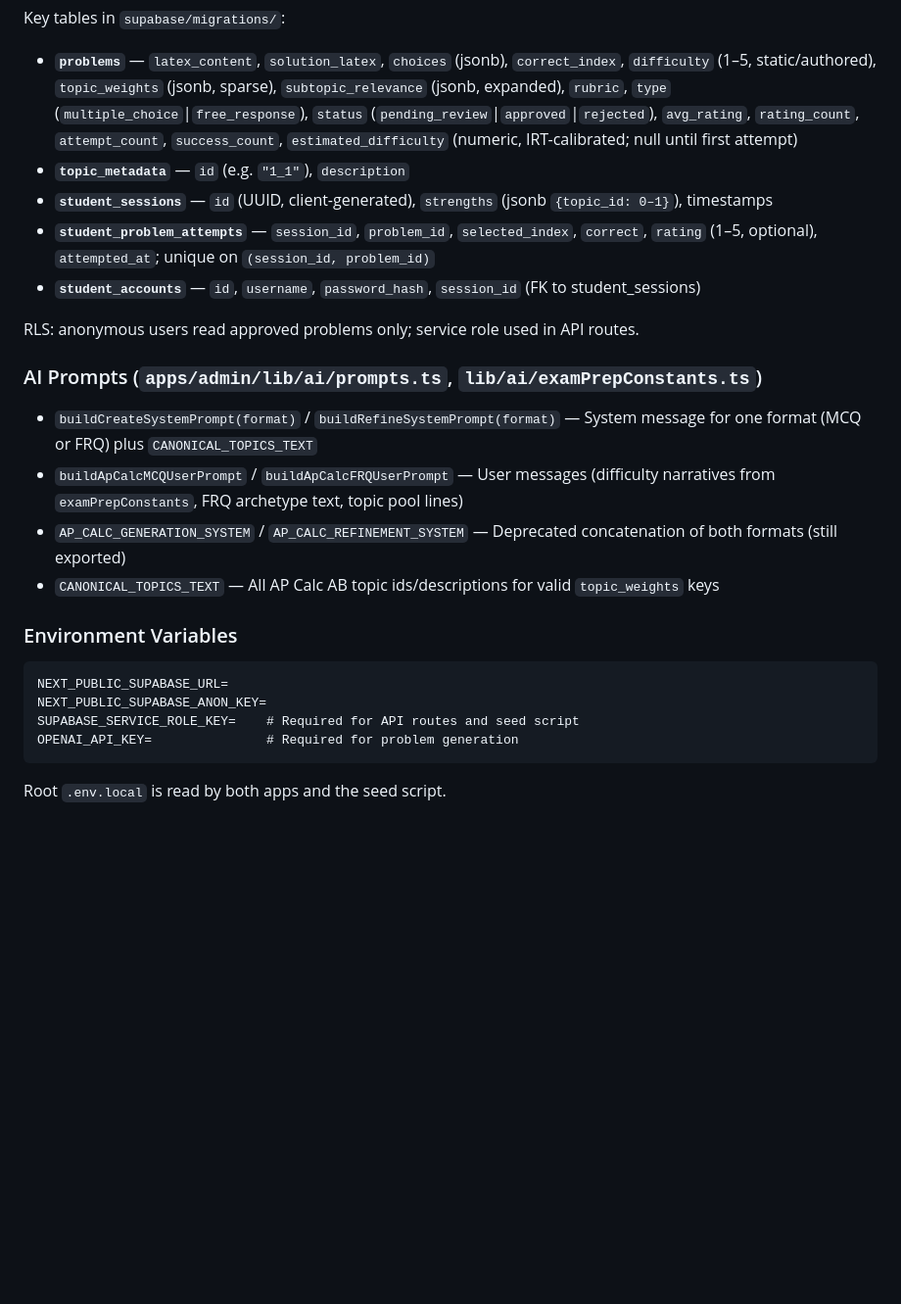
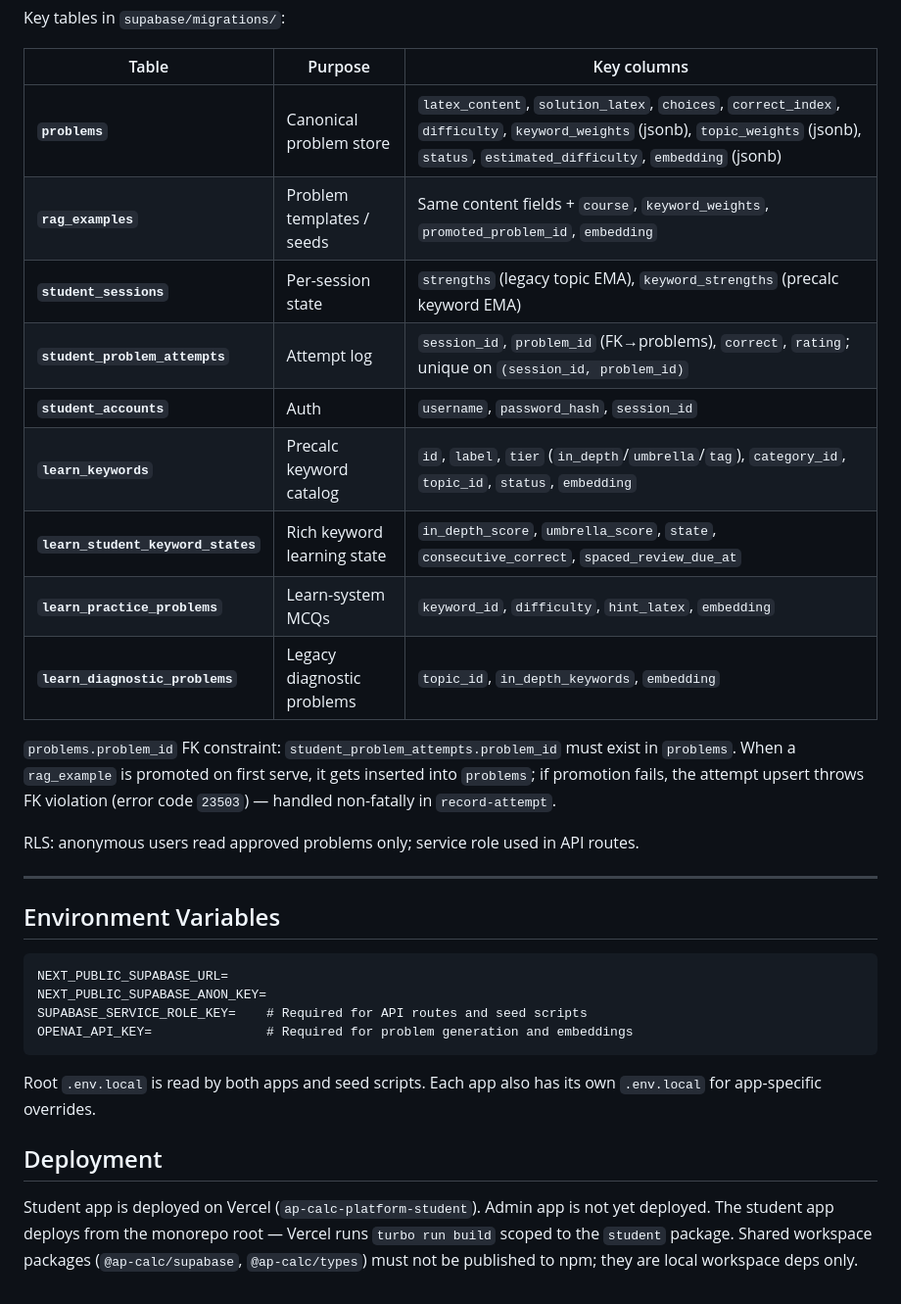
Before and after one commit to alexvillagomez/ap-calc-platform, a Markdown page: CLAUDE.md, the part around one of its changes. Shown at 98% size. Rendered like a GitHub page; blank space fills up the shorter version.

````diff
--- a/CLAUDE.md
+++ b/CLAUDE.md
@@ -75,27 +109,35 @@ Each student attempt updates `problems.estimated_difficulty` via IRT-inspired EM
 
 Key tables in `supabase/migrations/`:
-- **`problems`** — `latex_content`, `solution_latex`, `choices` (jsonb), `correct_index`, `difficulty` (1–5, static/authored), `topic_weights` (jsonb, sparse), `subtopic_relevance` (jsonb, expanded), `rubric`, `type` (`multiple_choice`|`free_response`), `status` (`pending_review`|`approved`|`rejected`), `avg_rating`, `rating_count`, `attempt_count`, `success_count`, `estimated_difficulty` (numeric, IRT-calibrated; null until first attempt)
-- **`topic_metadata`** — `id` (e.g. `"1_1"`), `description`
-- **`student_sessions`** — `id` (UUID, client-generated), `strengths` (jsonb `{topic_id: 0–1}`), timestamps
-- **`student_problem_attempts`** — `session_id`, `problem_id`, `selected_index`, `correct`, `rating` (1–5, optional), `attempted_at`; unique on `(session_id, problem_id)`
-- **`student_accounts`** — `id`, `username`, `password_hash`, `session_id` (FK to student_sessions)
+
+| Table | Purpose | Key columns |
+|-------|---------|-------------|
+| **`problems`** | Canonical problem store | `latex_content`, `solution_latex`, `choices`, `correct_index`, `difficulty`, `keyword_weights` (jsonb), `topic_weights` (jsonb), `status`, `estimated_difficulty`, `embedding` (jsonb) |
+| **`rag_examples`** | Problem templates / seeds | Same content fields + `course`, `keyword_weights`, `promoted_problem_id`, `embedding` |
+| **`student_sessions`** | Per-session state | `strengths` (legacy topic EMA), `keyword_strengths` (precalc keyword EMA) |
+| **`student_problem_attempts`** | Attempt log | `session_id`, `problem_id` (FK→problems), `correct`, `rating`; unique on `(session_id, problem_id)` |
+| **`student_accounts`** | Auth | `username`, `password_hash`, `session_id` |
+| **`learn_keywords`** | Precalc keyword catalog | `id`, `label`, `tier` (`in_depth`/`umbrella`/`tag`), `category_id`, `topic_id`, `status`, `embedding` |
+| **`learn_student_keyword_states`** | Rich keyword learning state | `in_depth_score`, `umbrella_score`, `state`, `consecutive_correct`, `spaced_review_due_at` |
+| **`learn_practice_problems`** | Learn-system MCQs | `keyword_id`, `difficulty`, `hint_latex`, `embedding` |
+| **`learn_diagnostic_problems`** | Legacy diagnostic problems | `topic_id`, `in_depth_keywords`, `embedding` |
+
+`problems.problem_id` FK constraint: `student_problem_attempts.problem_id` must exist in `problems`. When a `rag_example` is promoted on first serve, it gets inserted into `problems`; if promotion fails, the attempt upsert throws FK violation (error code `23503`) — handled non-fatally in `record-attempt`.
 
 RLS: anonymous users read approved problems only; service role used in API routes.
 
-### AI Prompts (`apps/admin/lib/ai/prompts.ts`, `lib/ai/examPrepConstants.ts`)
+---
 
-- `buildCreateSystemPrompt(format)` / `buildRefineSystemPrompt(format)` — System message for one format (MCQ or FRQ) plus `CANONICAL_TOPICS_TEXT`
-- `buildApCalcMCQUserPrompt` / `buildApCalcFRQUserPrompt` — User messages (difficulty narratives from `examPrepConstants`, FRQ archetype text, topic pool lines)
-- `AP_CALC_GENERATION_SYSTEM` / `AP_CALC_REFINEMENT_SYSTEM` — Deprecated concatenation of both formats (still exported)
-- `CANONICAL_TOPICS_TEXT` — All AP Calc AB topic ids/descriptions for valid `topic_weights` keys
-
-### Environment Variables
+## Environment Variables
 
 ```
 NEXT_PUBLIC_SUPABASE_URL=
 NEXT_PUBLIC_SUPABASE_ANON_KEY=
-SUPABASE_SERVICE_ROLE_KEY=    # Required for API routes and seed script
-OPENAI_API_KEY=               # Required for problem generation
+SUPABASE_SERVICE_ROLE_KEY=    # Required for API routes and seed scripts
+OPENAI_API_KEY=               # Required for problem generation and embeddings
 ```
 
-Root `.env.local` is read by both apps and the seed script.
+Root `.env.local` is read by both apps and seed scripts. Each app also has its own `.env.local` for app-specific overrides.
+
+## Deployment
+
+Student app is deployed on Vercel (`ap-calc-platform-student`). Admin app is not yet deployed. The student app deploys from the monorepo root — Vercel runs `turbo run build` scoped to the `student` package. Shared workspace packages (`@ap-calc/supabase`, `@ap-calc/types`) must not be published to npm; they are local workspace deps only.
````
Also changed, not shown: other parts of CLAUDE.md (+75 -41 lines).
